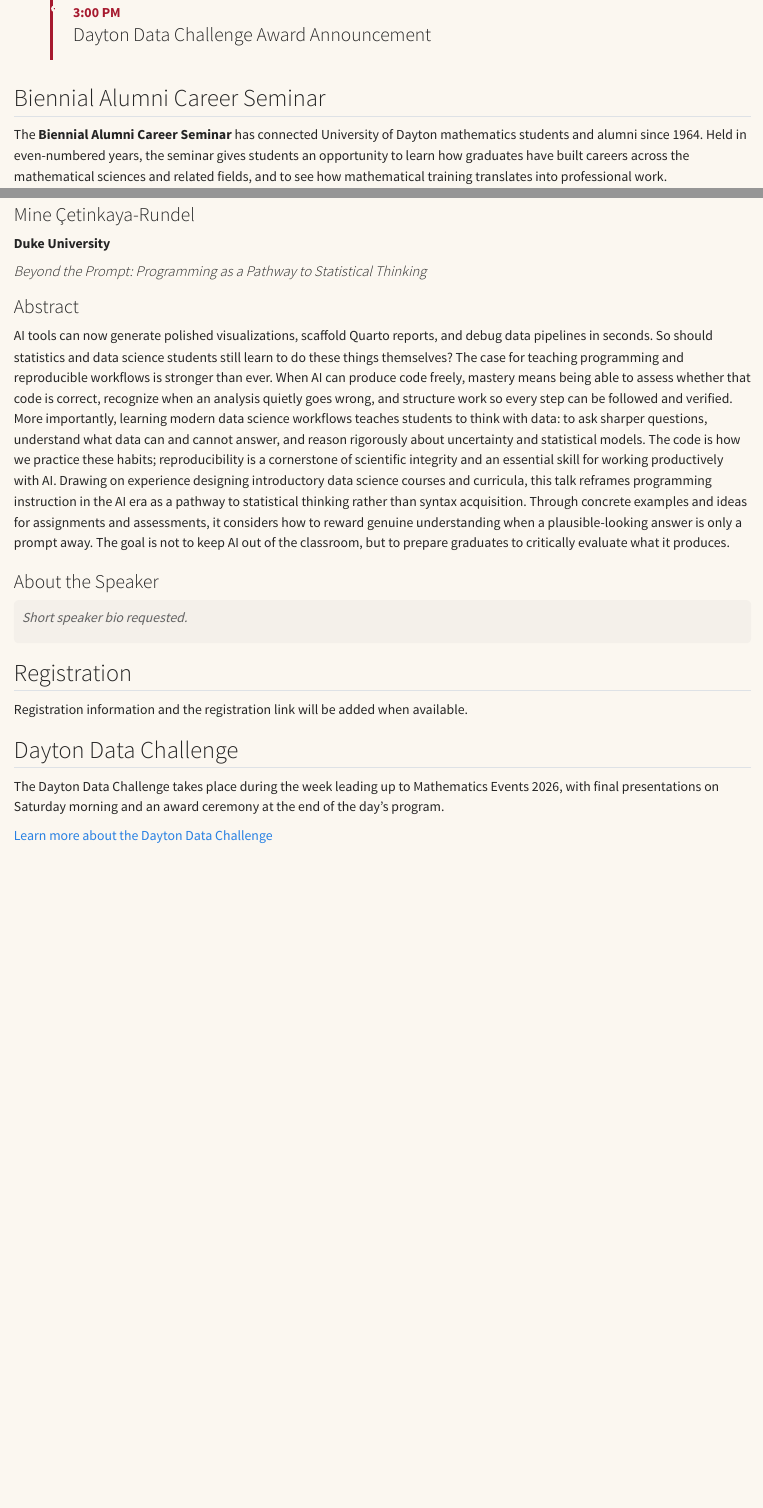
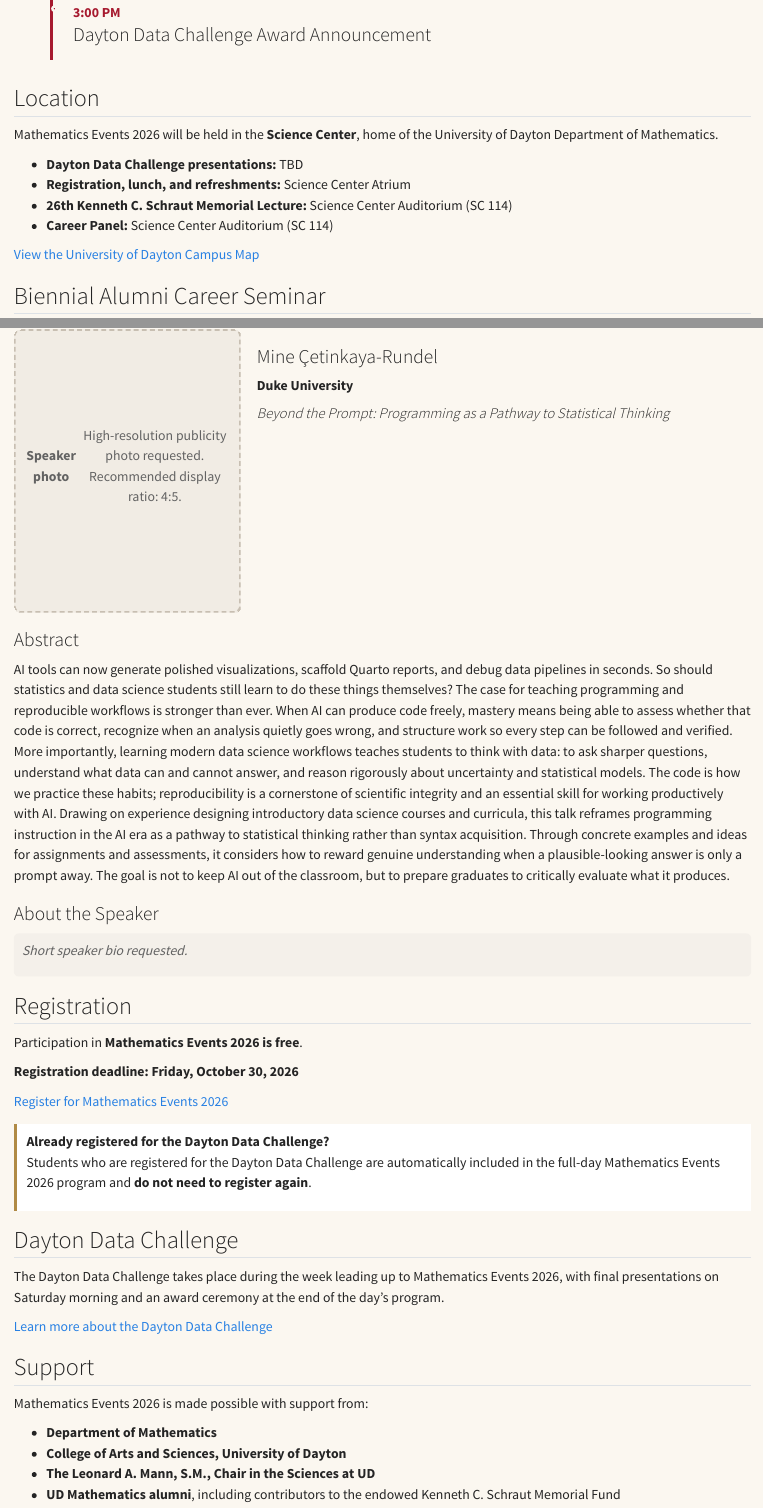
Before and after one commit to Ying-Ju/ud-mathematics-events, a Quarto document (events-2026.qmd): the page in a window 1100 px wide, from 980 px down, and a second part further down, joined at a grey line. Rendered offline with R 4.5, knitr and Pandoc in place of Quarto, with nearby package versions.

Commit message:
update webpage

```diff
--- a/events-2026.qmd
+++ b/events-2026.qmd
@@ -61,7 +61,7 @@ Mine Çetinkaya-Rundel, Duke University
 ::: {.schedule-item}
 <div class="schedule-time">2:30–3:00 PM</div>
 
-### Biennial Alumni Career Seminar — Career Panel
+### Career Panel
 :::
 
 ::: {.schedule-item}
@@ -71,6 +71,17 @@ Mine Çetinkaya-Rundel, Duke University
 :::
 
 :::
+
+## Location
+
+Mathematics Events 2026 will be held in the **Science Center**, home of the University of Dayton Department of Mathematics.
+
+- **Dayton Data Challenge presentations:** TBD
+- **Registration, lunch, and refreshments:** Science Center Atrium
+- **26th Kenneth C. Schraut Memorial Lecture:** Science Center Auditorium (SC 114)
+- **Career Panel:** Science Center Auditorium (SC 114)
+
+[View the University of Dayton Campus Map](PASTE-CAMPUS-MAP-URL-HERE){target="_blank"}
 
 ## Biennial Alumni Career Seminar {#career-seminar}
 
@@ -86,16 +97,20 @@ Panelists will share their career paths, professional experiences, and perspecti
 
 ::: {.photo-placeholder}
 **Speaker photo**
+
+High-resolution publicity photo requested.
+Recommended display ratio: 4:5.
 :::
 
-
+::: {.lecture-intro}
 ### Mine Çetinkaya-Rundel
 
 **Duke University**
 
+#### *Beyond the Prompt: Programming as a Pathway to Statistical Thinking*
+:::
 
-#### *Beyond the Prompt: Programming as a Pathway to Statistical Thinking*
-
+:::
 
 ### Abstract
 
@@ -108,13 +123,32 @@ Short speaker bio requested.
 :::
 
 
-
 ## Registration {#registration}
 
-Registration information and the registration link will be added when available.
+Participation in **Mathematics Events 2026 is free**.
+
+**Registration deadline: Friday, October 30, 2026**
+
+[Register for Mathematics Events 2026](https://forms.gle/84r1jmpAGwhfWjkZ6){target="_blank"}
+
+::: {.notice}
+**Already registered for the Dayton Data Challenge?**
+Students who are registered for the Dayton Data Challenge are automatically included in the full-day Mathematics Events 2026 program and **do not need to register again**.
+:::
+
 
 ## Dayton Data Challenge
 
 The Dayton Data Challenge takes place during the week leading up to Mathematics Events 2026, with final presentations on Saturday morning and an award ceremony at the end of the day's program.
 
 [Learn more about the Dayton Data Challenge](https://ying-ju.github.io/dayton-data-challenge/)
+
+
+## Support
+
+Mathematics Events 2026 is made possible with support from:
+
+- **Department of Mathematics**
+- **College of Arts and Sciences, University of Dayton**
+- **The Leonard A. Mann, S.M., Chair in the Sciences at UD**
+- **UD Mathematics alumni**, including contributors to the endowed Kenneth C. Schraut Memorial Fund
```
Also changed, not shown: contact.qmd (+26 -2 lines), index.qmd (+1 -1 lines), past-events.qmd (+2 -3 lines), docs/search.json, 17 other files.
